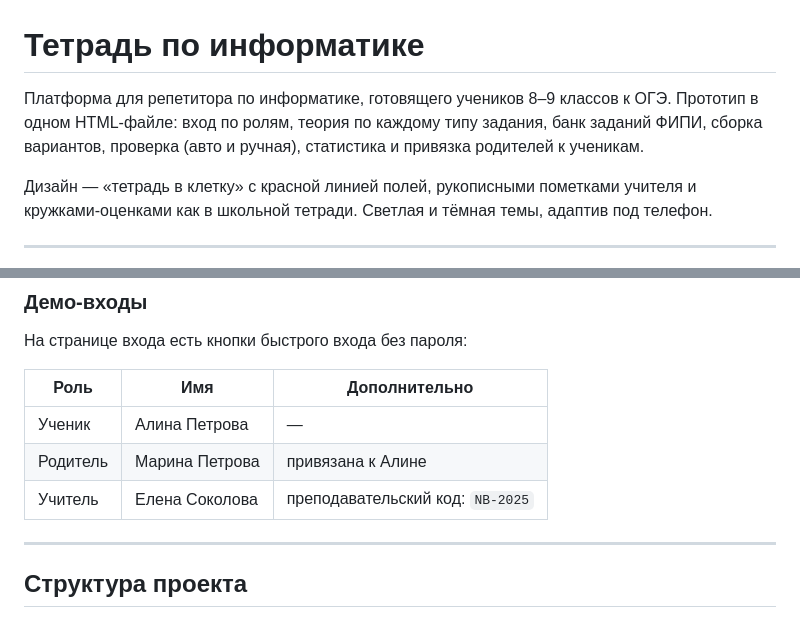
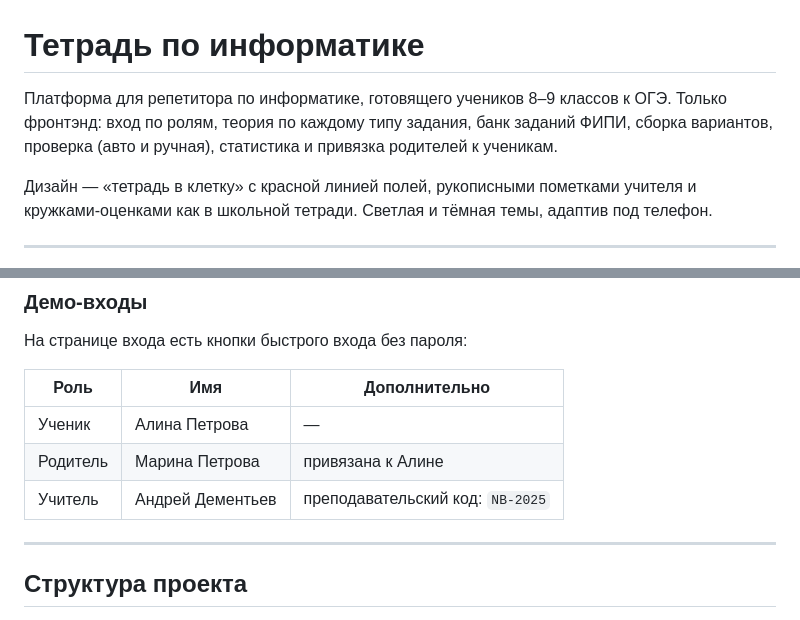
Before and after one commit to burugaz/tutor-website-project, a Markdown page: README.md, 2 parts joined by grey strips. GitHub-like rendering.

Commit message:
Change teacher name in README
Updated teacher's name from 'Елена Соколова' to 'Андрей Дементьев' in the README.

```diff
--- a/README.md
+++ b/README.md
@@ -1,6 +1,6 @@
 # Тетрадь по информатике
 
-Платформа для репетитора по информатике, готовящего учеников 8–9 классов к ОГЭ. Прототип в одном HTML-файле: вход по ролям, теория по каждому типу задания, банк заданий ФИПИ, сборка вариантов, проверка (авто и ручная), статистика и привязка родителей к ученикам.
+Платформа для репетитора по информатике, готовящего учеников 8–9 классов к ОГЭ. Только фронтэнд: вход по ролям, теория по каждому типу задания, банк заданий ФИПИ, сборка вариантов, проверка (авто и ручная), статистика и привязка родителей к ученикам.
 
 Дизайн — «тетрадь в клетку» с красной линией полей, рукописными пометками учителя и кружками-оценками как в школьной тетради. Светлая и тёмная темы, адаптив под телефон.
 
@@ -69,7 +69,7 @@ npx serve .
 |---|---|---|
 | Ученик | Алина Петрова | — |
 | Родитель | Марина Петрова | привязана к Алине |
-| Учитель | Елена Соколова | преподавательский код: `NB-2025` |
+| Учитель | Андрей Дементьев | преподавательский код: `NB-2025` |
 
 ---
 
```
